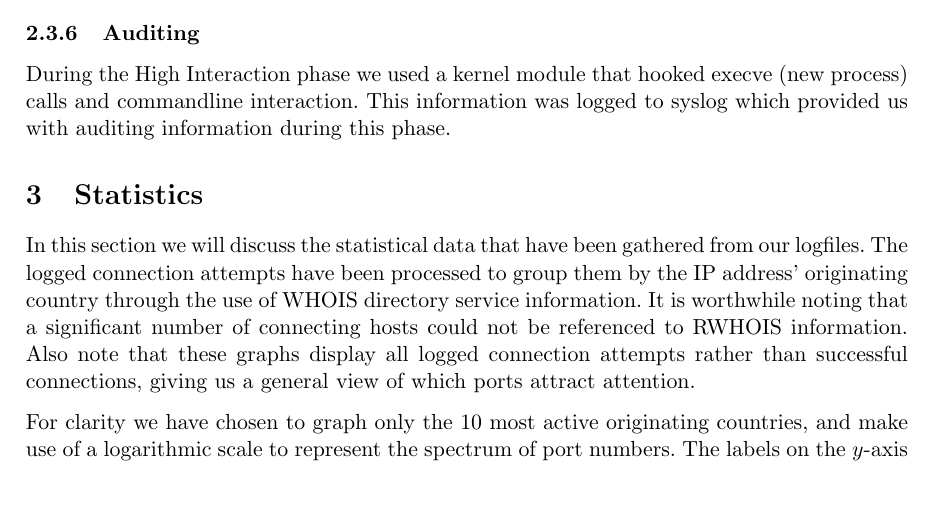
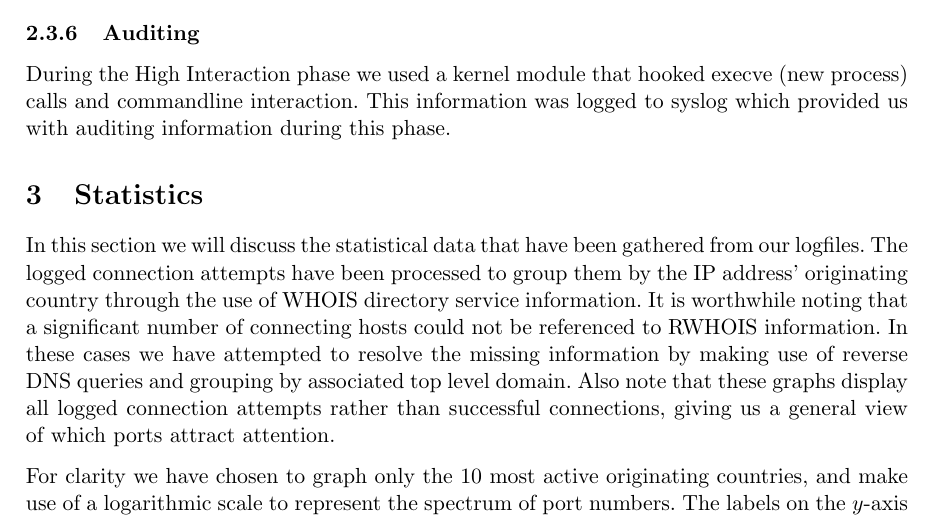
Before and after one commit to ToasterNL/Network_Security_Honeypot, a LaTeX document (Paper_honeypot.tex): part of page 5 of 11 before the commit and part of page 5 of 12 after it, cut so that both start at the same text, the shorter picture padded with empty space. Compiled offline with pdfLaTeX.

Commit message:
RDNS comment

```diff
--- a/Paper_honeypot.tex
+++ b/Paper_honeypot.tex
@@ -215,6 +215,7 @@ During the High Interaction phase we used a kernel module that hooked execve (ne
 In this section we will discuss the statistical data that have been gathered from our logfiles.
 The logged connection attempts have been processed to group them by the IP address' originating country through the use of WHOIS directory service information.
 It is worthwhile noting that a significant number of connecting hosts could not be referenced to RWHOIS information.
+In these cases we have attempted to resolve the missing information by making use of reverse DNS queries and grouping by associated top level domain.
 Also note that these graphs display all logged connection attempts rather than successful connections, giving us a general view of which ports attract attention.
 
 For clarity we have chosen to graph only the 10 most active originating countries, and make use of a logarithmic scale to represent the spectrum of port numbers.
```
